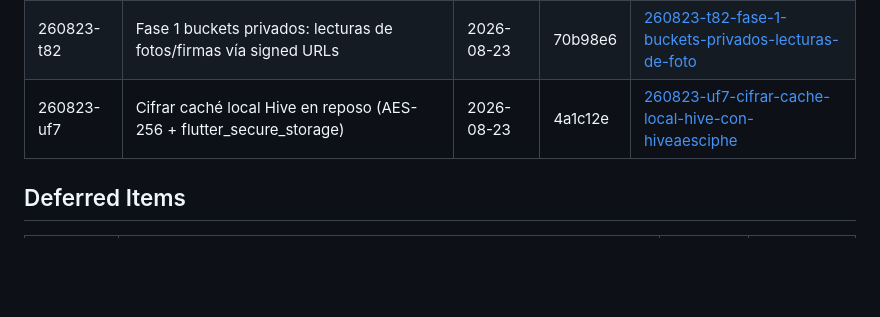
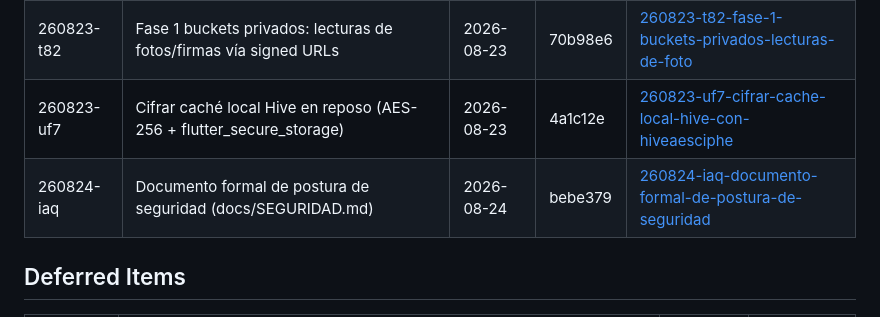
Before and after one commit to cvidala/sistema-epp-flutter, a Markdown page: .planning/STATE.md, the part around the change. Rendered like a GitHub page; blank space fills up the shorter version.

Commit message:
docs(quick-260824-iaq): documento formal de postura de seguridad
Co-Authored-By: Claude Opus 4.8 <noreply@anthropic.com>

```diff
--- a/.planning/STATE.md
+++ b/.planning/STATE.md
@@ -103,6 +103,7 @@ None. v1.0 blockers all resolved. v2.0 ready to start.
 | 260822-dyl | Suspender módulo Portal de Fiscalización DT (cerrar CRITICAL v_asistencias_dt) | 2026-08-22 | 422be7f | [260822-dyl-suspender-modulo-portal-fiscalizacion-dt](./quick/260822-dyl-suspender-modulo-portal-fiscalizacion-dt/) |
 | 260823-t82 | Fase 1 buckets privados: lecturas de fotos/firmas vía signed URLs | 2026-08-23 | 70b98e6 | [260823-t82-fase-1-buckets-privados-lecturas-de-foto](./quick/260823-t82-fase-1-buckets-privados-lecturas-de-foto/) |
 | 260823-uf7 | Cifrar caché local Hive en reposo (AES-256 + flutter_secure_storage) | 2026-08-23 | 4a1c12e | [260823-uf7-cifrar-cache-local-hive-con-hiveaesciphe](./quick/260823-uf7-cifrar-cache-local-hive-con-hiveaesciphe/) |
+| 260824-iaq | Documento formal de postura de seguridad (docs/SEGURIDAD.md) | 2026-08-24 | bebe379 | [260824-iaq-documento-formal-de-postura-de-seguridad](./quick/260824-iaq-documento-formal-de-postura-de-seguridad/) |
 
 ## Deferred Items
 
```
Also changed, not shown: 1 other file.
